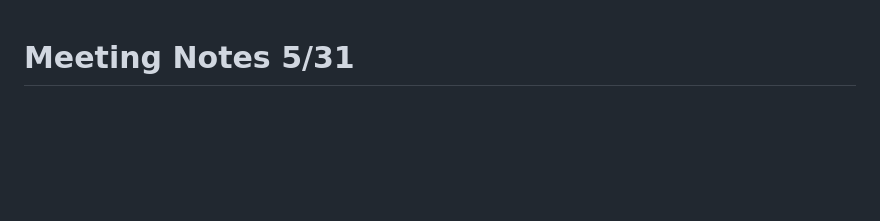
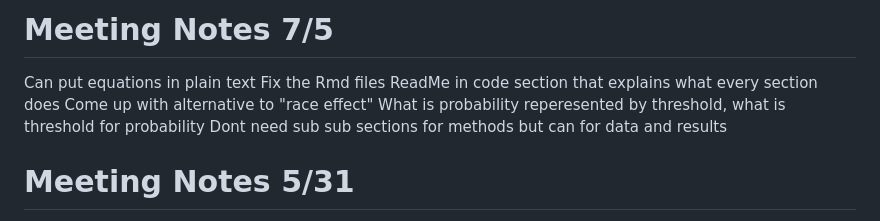
Before and after one commit to ofiore/Thesis, a Markdown page: MeetingNotes.md, the part around the change. Drawn GitHub-style; blank space fills up the shorter version.

Commit message:
Notes from 7/5 meeting

```diff
--- a/MeetingNotes.md
+++ b/MeetingNotes.md
@@ -1,3 +1,17 @@
+# Meeting Notes 7/5
+Can put equations in plain text
+Fix the Rmd files
+ReadMe in code section that explains what every section does
+Come up with alternative to "race effect"
+What is probability reperesented by threshold, what is threshold for probability
+Dont need sub sub sections for methods but can for data and results
+
+
+
+
+
+
+
 # Meeting Notes 5/31
 Things I want to talk about:
 Athlete effect, various language stuff, inclusion of prelims in rank based comparisons,
```
